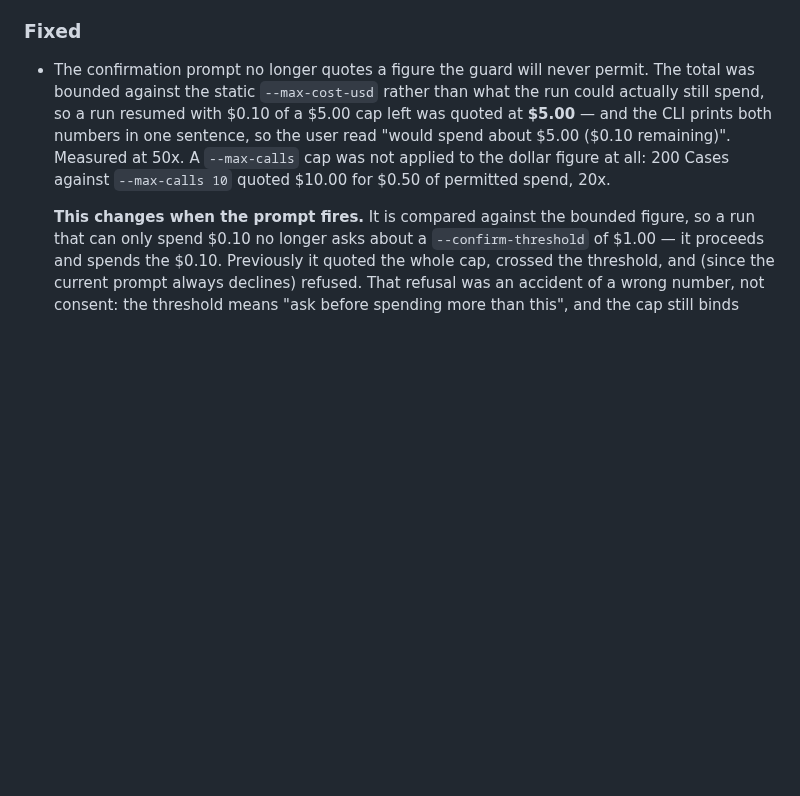
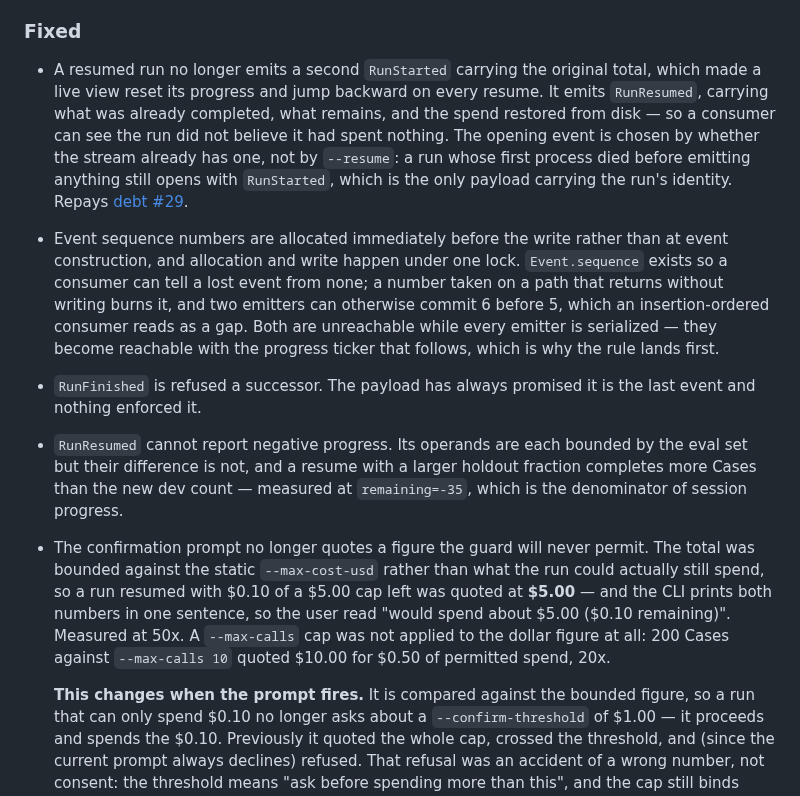
Before and after one commit to Knograph/kno, a Markdown page: CHANGELOG.md, the part around the change. GitHub-like rendering; blank space fills up the shorter version.

Commit message:
docs: restore M2-10a's changelog, ledger repayment, and plan
M2-10a merged with none of its documentation. The merged commit contains five
Go files and nothing else: no CHANGELOG entry, no debt.md#29 repayment, and no
plan file — all of which existed, were reviewed, and were lost when the branch
was rebuilt on main to escape a rebase conflict and only named source files
were re-applied.

The ledger consequence is the bad one. Entry 29 still read "the emitter still
sends an unconditional RunStarted", which #40 made false. A ledger that asserts
the opposite of the code is the failure the whole process exists to prevent,
and it survived a Phase 3 review, a green gate, and a merge.

No gate catches this. make docs checks that links resolve, not that a PR
documented itself; the behaviour-change label is applied by a human. Ledgered
as docs/debt.md#49 with a concrete repayment: a CI check that a
non-refactor/chore PR touches CHANGELOG.md catches it at the PR rather than at
the tag.

The recovered entry-29 text is the Phase-3-corrected version, not the original.
The first draft claimed RunStarted's "always sequence 1" comment "becomes true
again as a side effect", which the review showed was wrong in a specific way:
gating the opening event on --resume rather than on stream state would have
left a run whose first process died carrying no RunStarted at all.

Also restores the CHANGELOG entries for the sequence-allocation rule, the
RunFinished successor refusal, and the negative-remaining clamp, and both M2-10
plan files.

Co-Authored-By: Claude Opus 5 (1M context) <noreply@anthropic.com>
Claude-Session: https://claude.ai/code/session_016n3yViJnrMuVgYBZPxp1wh
Signed-off-by: DeVaris Brown <devaris@devaris.com>

```diff
--- a/CHANGELOG.md
+++ b/CHANGELOG.md
@@ -44,6 +44,25 @@ covenants — breaking any of them requires a major version.
   [#43](docs/debt.md#43).
 
 ### Fixed
+
+- A resumed run no longer emits a second `RunStarted` carrying the original total, which made a
+  live view reset its progress and jump backward on every resume. It emits `RunResumed`, carrying
+  what was already completed, what remains, and the spend restored from disk — so a consumer can
+  see the run did not believe it had spent nothing. The opening event is chosen by whether the
+  stream already has one, not by `--resume`: a run whose first process died before emitting
+  anything still opens with `RunStarted`, which is the only payload carrying the run's identity.
+  Repays [debt #29](docs/debt.md#29).
+- Event sequence numbers are allocated immediately before the write rather than at event
+  construction, and allocation and write happen under one lock. `Event.sequence` exists so a
+  consumer can tell a lost event from none; a number taken on a path that returns without writing
+  burns it, and two emitters can otherwise commit 6 before 5, which an insertion-ordered consumer
+  reads as a gap. Both are unreachable while every emitter is serialized — they become reachable
+  with the progress ticker that follows, which is why the rule lands first.
+- `RunFinished` is refused a successor. The payload has always promised it is the last event and
+  nothing enforced it.
+- `RunResumed` cannot report negative progress. Its operands are each bounded by the eval set but
+  their difference is not, and a resume with a larger holdout fraction completes more Cases than
+  the new dev count — measured at `remaining=-35`, which is the denominator of session progress.
 
 - The confirmation prompt no longer quotes a figure the guard will never permit. The total was
   bounded against the static `--max-cost-usd` rather than what the run could actually still
```
Also changed, not shown: docs/debt.md (+2 -1 lines).
